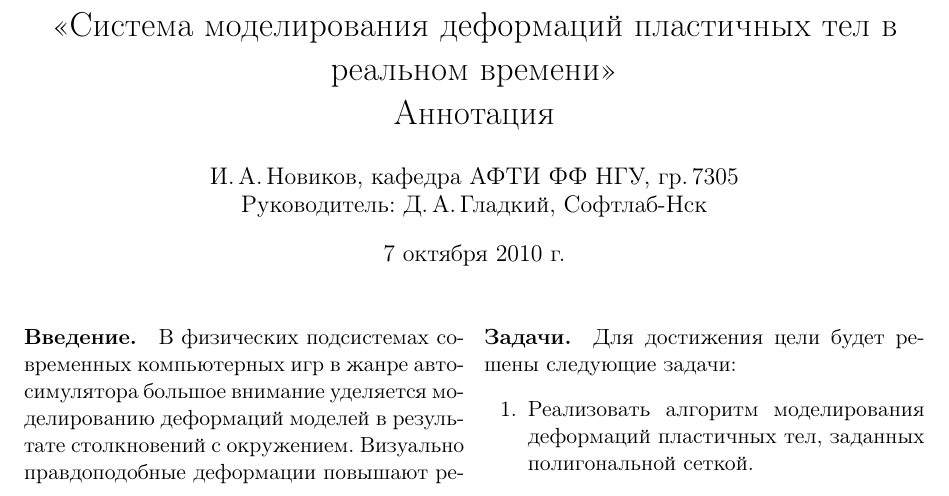
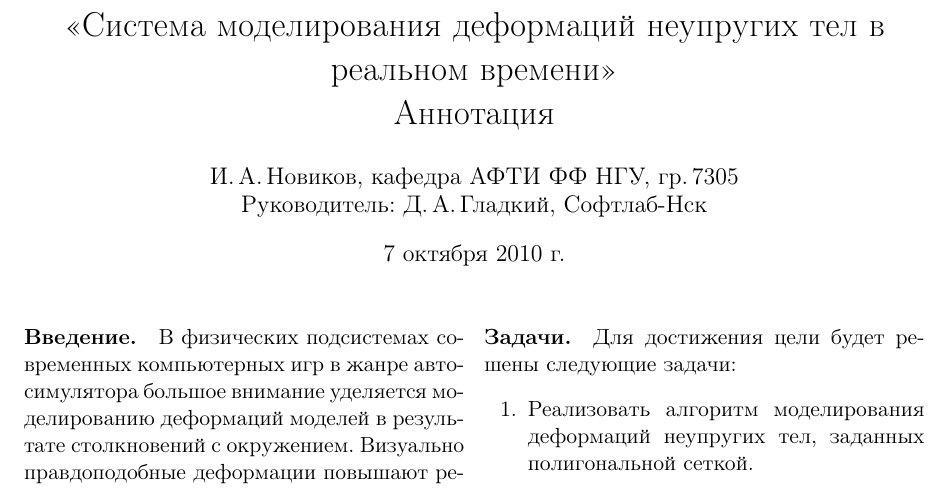
Before and after one commit to NIA/diploma, a LaTeX document (annotation/src/base.tex): part of the page, cut so that both start at the same text. Compiled offline with pdfLaTeX.

Commit message:
пластичных -> неупругих

```diff
--- a/annotation/src/base.tex
+++ b/annotation/src/base.tex
@@ -6,7 +6,7 @@
   \frenchspacing
 
   \author{И.\,А.\,Новиков, кафедра АФТИ ФФ НГУ, гр.\,7305\\ Руководитель: Д.\,А.\,Гладкий, Софтлаб-Нск}
-  \title{<<Система моделирования деформаций пластичных тел в реальном времени>>\\ Аннотация}
+  \title{<<Система моделирования деформаций неупругих тел в реальном времени>>\\ Аннотация}
 \begin{document}
   \maketitle
   \thispagestyle{empty}
@@ -28,7 +28,7 @@
   \paragraph{Задачи.}
     Для достижения цели будет решены следующие задачи:
     \begin{enumerate}
-      \item Реализовать алгоритм моделирования деформаций пластичных тел, заданных полигональной сеткой.
+      \item Реализовать алгоритм моделирования деформаций неупругих тел, заданных полигональной сеткой.
       \item Предоставить интерфейс для взаимодействия с остальной частью физической подсистемы
         (получение от неё информации о столкновениях и приложенных силах и сообщение ей о
         сильных локальных деформациях) и графической подсистемой (обновление отображаемой сетки).
```
